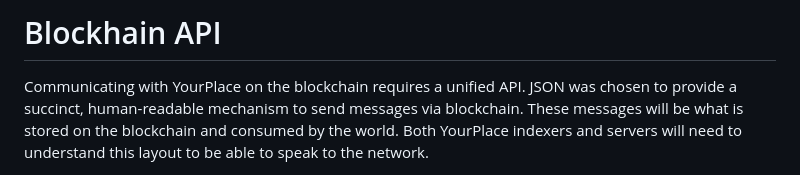
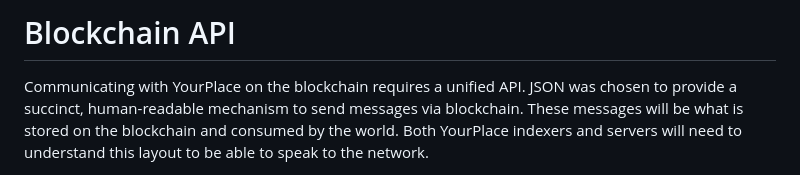
Before and after one commit to YourPlace-Network/Server, a Markdown page: docs/BlockchainAPI.md, the part around the change. Drawn GitHub-style.

Commit message:
updating API docs

```diff
--- a/docs/BlockchainAPI.md
+++ b/docs/BlockchainAPI.md
@@ -1,4 +1,4 @@
-# Blockhain API
+# Blockchain API
 Communicating with YourPlace on the blockchain requires a unified API.
 JSON was chosen to provide a succinct, human-readable mechanism to send
 messages via blockchain. These messages will be what is stored on the
```
